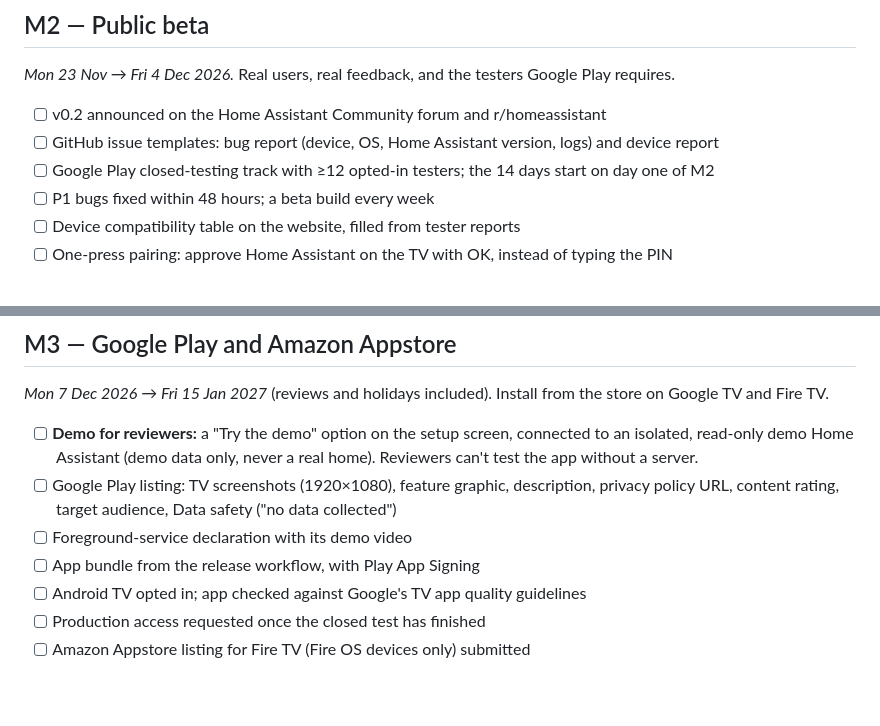
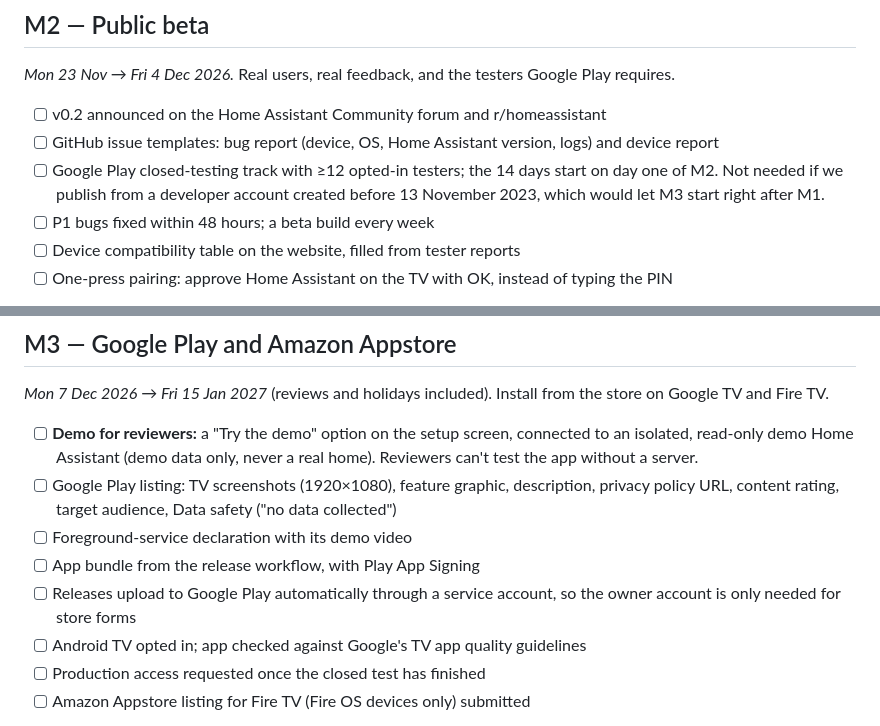
Before and after one commit to FleRoYs/pleatview, a Markdown page: ROADMAP.md, 2 parts joined by grey strips. Drawn GitHub-style; blank space fills up the shorter version.

Commit message:
Roadmap: Google Play account paths and automatic uploads (#15)
Co-authored-by: Claude Opus 5.5 <noreply@anthropic.com>

```diff
--- a/ROADMAP.md
+++ b/ROADMAP.md
@@ -127,7 +127,8 @@ requires.
 - [ ] GitHub issue templates: bug report (device, OS, Home Assistant version, logs) and
       device report
 - [ ] Google Play closed-testing track with ≥12 opted-in testers; the 14 days start
-      on day one of M2
+      on day one of M2. Not needed if we publish from a developer account created
+      before 13 November 2023, which would let M3 start right after M1.
 - [ ] P1 bugs fixed within 48 hours; a beta build every week
 - [ ] Device compatibility table on the website, filled from tester reports
 - [ ] One-press pairing: approve Home Assistant on the TV with OK, instead of typing the PIN
@@ -148,6 +149,8 @@ store on Google TV and Fire TV.
       collected")
 - [ ] Foreground-service declaration with its demo video
 - [ ] App bundle from the release workflow, with Play App Signing
+- [ ] Releases upload to Google Play automatically through a service account, so the
+      owner account is only needed for store forms
 - [ ] Android TV opted in; app checked against Google's TV app quality guidelines
 - [ ] Production access requested once the closed test has finished
 - [ ] Amazon Appstore listing for Fire TV (Fire OS devices only) submitted
```
